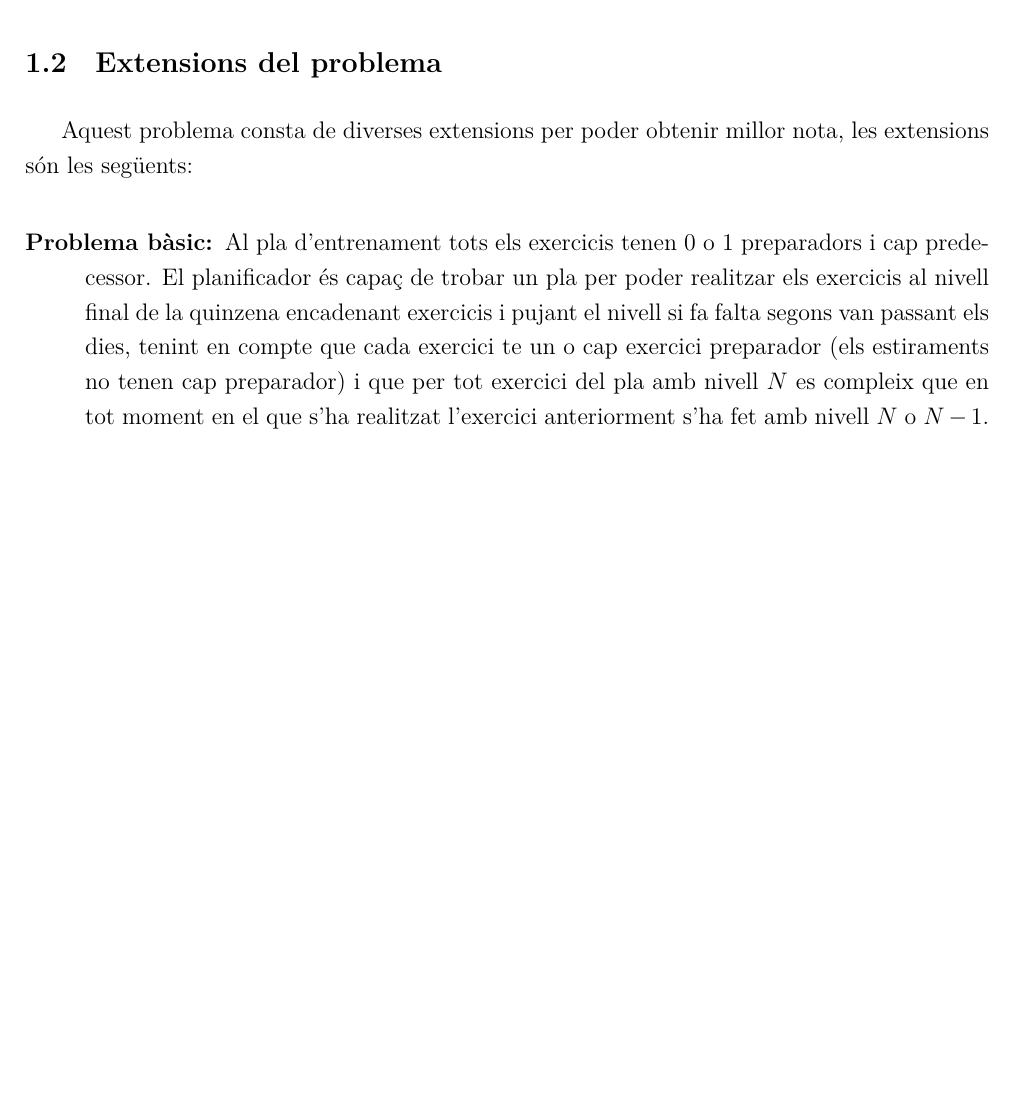
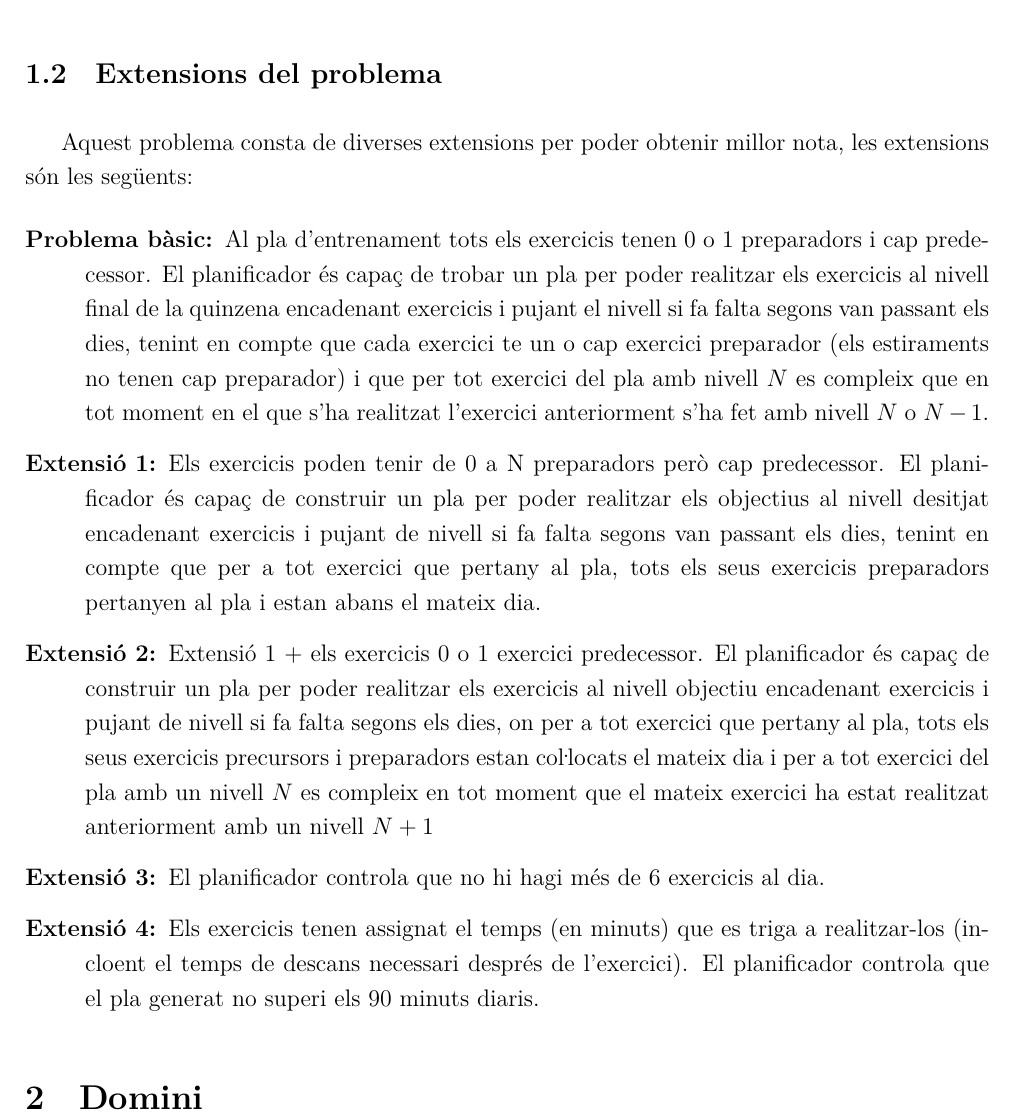
Before and after one commit to aleibz98/FIB-IA, a LaTeX document (Planificador/Docs/Entrega.tex): part of page 3 of 3, cut so that both start at the same text, the shorter picture padded with empty space. Compiled offline with XeLaTeX.

Commit message:
Added more extension

```diff
--- a/Planificador/Docs/Entrega.tex
+++ b/Planificador/Docs/Entrega.tex
@@ -83,7 +83,14 @@ Aquest problema consta de diverses extensions per poder obtenir millor nota, les
 
 \begin{description}
 	\item[Problema bàsic:] Al pla d'entrenament tots els exercicis tenen 0 o 1 preparadors i cap predecessor. El planificador és capaç de trobar un pla per poder realitzar els exercicis al nivell final de la quinzena encadenant exercicis i pujant el nivell si fa falta segons van passant els dies, tenint en compte que cada exercici te un o cap exercici preparador (els estiraments no tenen cap preparador) i que per tot exercici del pla amb nivell $N$ es compleix que en tot moment en el que s'ha realitzat l'exercici anteriorment s'ha fet amb nivell $N$ o $N - 1$.
-
+	\item[Extensió 1:] Els exercicis poden tenir de 0 a N preparadors però cap predecessor. El planificador és capaç de construir un pla per poder realitzar els objectius al nivell desitjat encadenant exercicis i pujant de nivell si fa falta segons van passant els dies, tenint en compte que per a tot exercici que pertany al pla, tots els seus exercicis preparadors pertanyen al pla i estan abans el mateix dia.
+	\item[Extensió 2:] Extensió 1 + 	els exercicis 0 o 1 exercici predecessor. El planificador és capaç de construir un pla per poder realitzar els exercicis al nivell objectiu encadenant exercicis i pujant de nivell si fa falta segons els dies, on per a tot exercici que pertany al pla, tots els seus exercicis precursors i preparadors estan co\l.locats el mateix dia i per a tot exercici del pla amb un nivell $N$ es compleix en tot moment que el mateix exercici ha estat realitzat anteriorment amb un nivell $N + 1$
+	\item[Extensió 3:] El planificador controla que no hi hagi més de 6 exercicis al dia.
+	\item[Extensió 4:] Els exercicis tenen assignat el temps (en minuts) que es triga a realitzar-los (incloent el temps de descans necessari després de l'exercici). El planificador controla que el pla generat no superi els 90 minuts diaris.
 \end{description}
 
+\section{Domini}
+
+
+
 \end{document}
```
